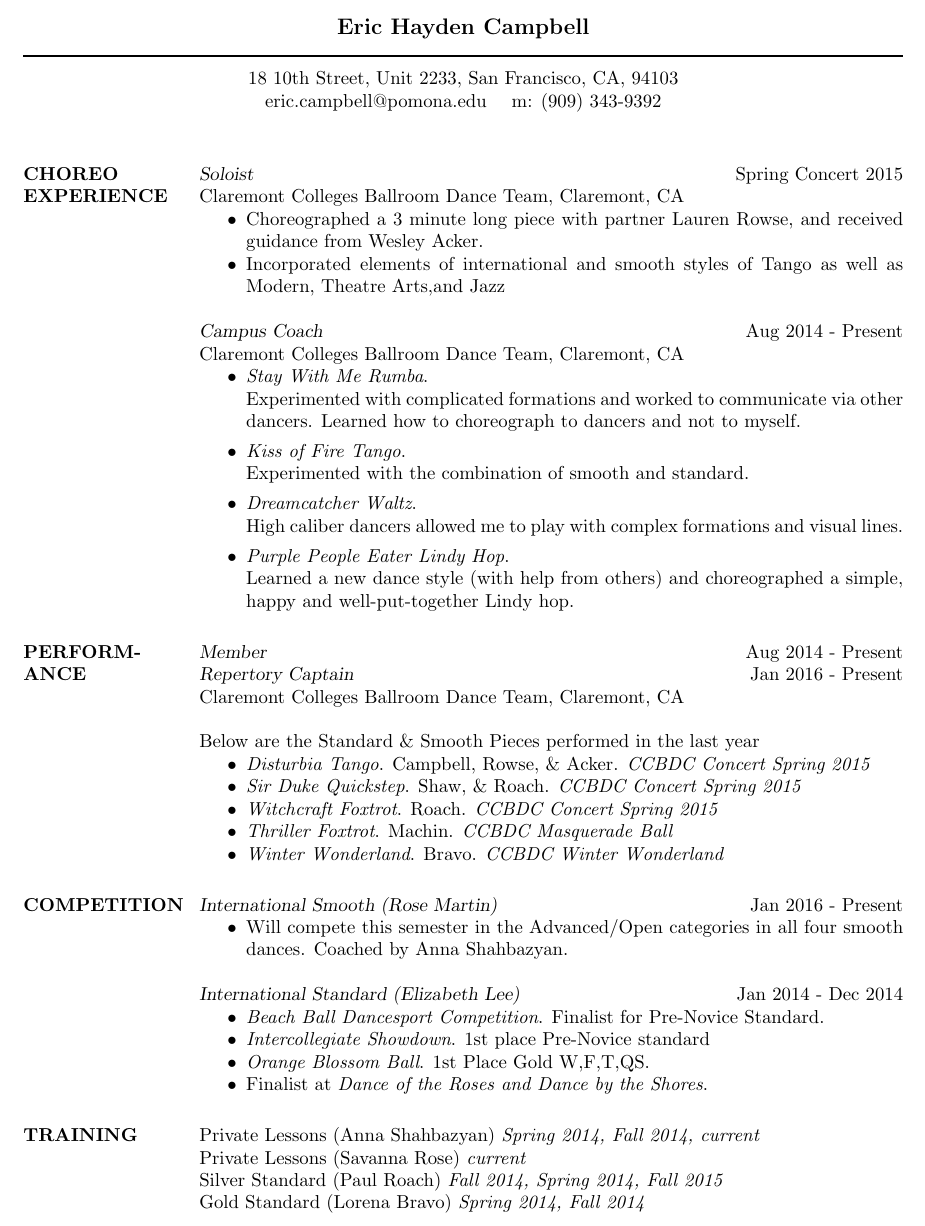
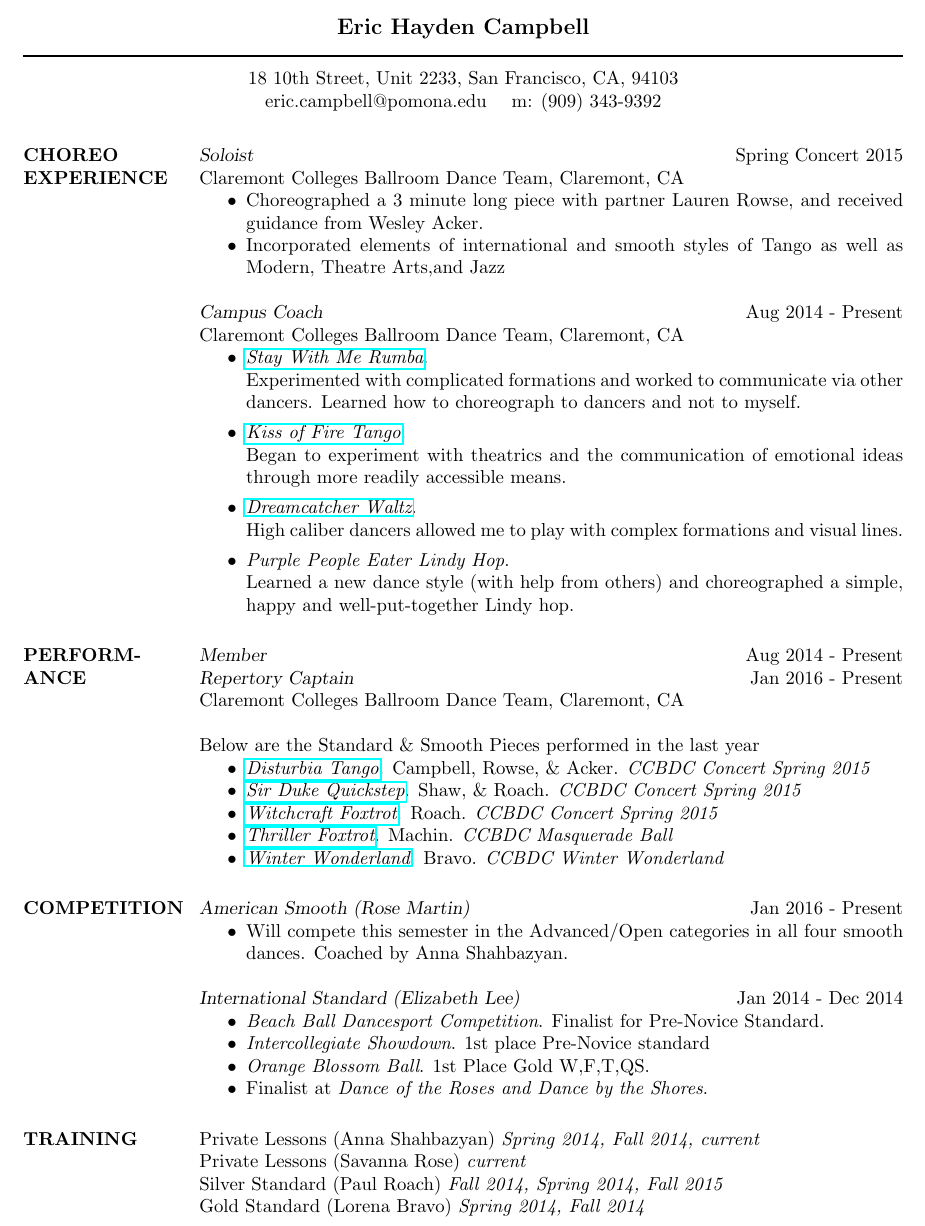
Before and after one commit to ericthewry/resume, a LaTeX CV (resume.tex, which reads choreography.tex, competition.tex, tour_team.tex): part of the page, cut so that both start at the same text. Compiled offline with pdfLaTeX.

Commit message:
add links, and make final changes

```diff
--- a/choreography.tex
+++ b/choreography.tex
@@ -10,14 +10,14 @@ Claremont Colleges Ballroom Dance Team, Claremont, CA
 {\sl Campus Coach} \hfill Aug 2014 - Present \\
 Claremont Colleges Ballroom Dance Team, Claremont, CA
 \begin{itemize}
-  \item \textit{Stay With Me Rumba}.\\
+  \item \textit{\href{https://drive.google.com/file/d/0B2WsbhVvHJJyYnYtLXNPUWNXUk0/view?usp=sharing}{Stay With Me Rumba}}.\\
    Experimented with
   complicated formations and worked to communicate via other
   dancers. Learned how to choreograph to dancers and not to
   myself.
-  \item \textit{Kiss of Fire Tango}.\\
-  Experimented with the combination of smooth and standard.
-  \item \textit{Dreamcatcher Waltz}.\\
+  \item \textit{\href{https://plus.google.com/photos/+MaxKukartsev/albums/6144495094776534145/6144495097770215842?authkey=CO2G7Y2i9fjypgE&pid=6144495097770215842&oid=115740325087461775740}{Kiss of Fire Tango}}.\\
+  Began to experiment with theatrics and the communication of emotional ideas through more readily accessible means.
+  \item \textit{\href{https://www.youtube.com/watch?v=iACqVU0UqRM&list=PLicWyjcK6YEtu1ffM4Em57XPo1SEu_iyo&index=1}{Dreamcatcher Waltz}}.\\
   High caliber dancers allowed
   me to play with complex formations and visual lines.
   \item \textit{Purple People Eater Lindy Hop}. \\
--- a/competition.tex
+++ b/competition.tex
@@ -1,4 +1,4 @@
-{\sl International Smooth (Rose Martin)} \hfill Jan 2016 - Present \
+{\sl American Smooth (Rose Martin)} \hfill Jan 2016 - Present \
 \begin{itemize} \itemsep -2pt
   \item Will compete this semester in the Advanced/Open categories
   in all four smooth dances.  Coached by Anna Shahbazyan.
--- a/resume.tex
+++ b/resume.tex
@@ -25,6 +25,8 @@
 \usepackage{helvet} % Default font is the helvetica postscript font
 %\usepackage{newcent} % To change the default font to the new century schoolbook postscript font uncomment this line and comment the one above
 
+\usepackage{hyperref} % enable live links to dance videos
+
 \setlength{\textwidth}{5.2in} % Text width of the document
 
 \begin{document}
@@ -45,6 +47,7 @@
 
 \begin{resume}
 
+\vspace{-1em}
 %----------------------------------------------------------------------------------------
 % CHOREOGRAPHY EXPERIENCE SECTION
 %----------------------------------------------------------------------------------------
--- a/tour_team.tex
+++ b/tour_team.tex
@@ -5,9 +5,9 @@ Claremont Colleges Ballroom Dance Team, Claremont, CA
 Below are the Standard \& Smooth Pieces performed in the last
 year
 \begin{itemize} \itemsep -2pt
-  \item \textit{Disturbia Tango}. Campbell, Rowse, \& Acker. \textit{CCBDC Concert Spring 2015}
-  \item \textit{Sir Duke Quickstep}. Shaw, \& Roach. \textit{CCBDC Concert Spring 2015}
-  \item \textit{Witchcraft Foxtrot}. Roach.  \textit{CCBDC Concert Spring 2015}
-  \item \textit{Thriller Foxtrot}. Machin. \textit{CCBDC Masquerade Ball}
-  \item \textit{Winter Wonderland}. Bravo. \textit{CCBDC Winter Wonderland}
+  \item \textit{\href{https://plus.google.com/photos/+MaxKukartsev/albums/6144495094776534145/6144496212368189842?authkey=CO2G7Y2i9fjypgE&pid=6144496212368189842&oid=115740325087461775740}{Disturbia Tango}}. Campbell, Rowse, \& Acker. \textit{CCBDC Concert Spring 2015}
+  \item \textit{\href{https://plus.google.com/photos/+MaxKukartsev/albums/6144495094776534145/6144496834420135650?authkey=CO2G7Y2i9fjypgE&pid=6144496834420135650&oid=115740325087461775740}{Sir Duke Quickstep}}. Shaw, \& Roach. \textit{CCBDC Concert Spring 2015}
+  \item \textit{\href{https://plus.google.com/photos/+MaxKukartsev/albums/6144755284449799793/6144756062514880914?authkey=CJ2nnOCmroLAkwE&pid=6144756062514880914&oid=115740325087461775740}{Witchcraft Foxtrot}}. Roach.  \textit{CCBDC Concert Spring 2015}
+  \item \textit{\href{https://www.youtube.com/watch?v=UL-5jf3U4wI}{Thriller Foxtrot}}. Machin. \textit{CCBDC Masquerade Ball}
+  \item \textit{\href{https://drive.google.com/file/d/0B2WsbhVvHJJyREtBblJ4SWxiWm8/view?usp=sharing}{Winter Wonderland}}. Bravo. \textit{CCBDC Winter Wonderland}
 \end{itemize}
```
